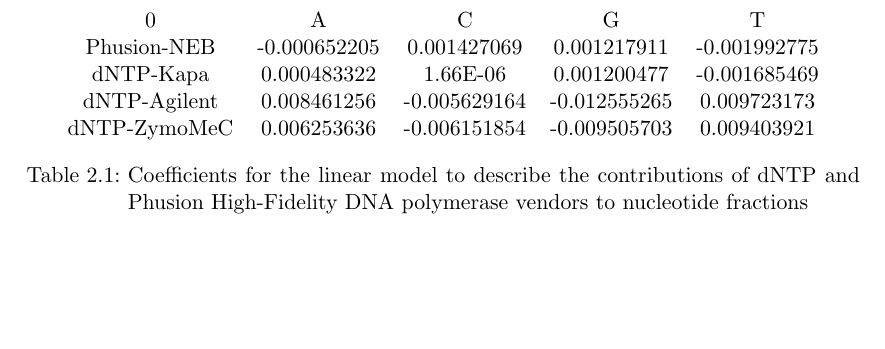
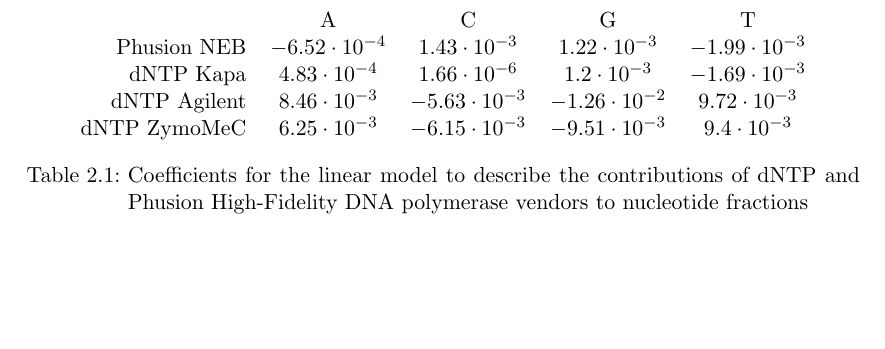
Before and after one commit to arinwongprommoon/selex2019, a LaTeX thesis (dissertation/dissertation.tex, which reads dissertation/linearmodel.csv): part of page 24 of 28, cut so that both start at the same text. Compiled offline with pdfLaTeX.

Commit message:
DISSERTATION: made numbers in table sci not; result figs done
at first i wanted to mess around with the settings in pgfplot to
make that happen. but then it misbehaved around the strings in the
csv file. then i discovered that manually making a new column is
much much much much easier

i also removed a column in the csv file to make this happen

a story can be told with the git log: i think it took more like 3
minutes to insert the table and... 1 hour to get the numbers to
display the way i want. this is latex for you

in other news i'm done with the figures in my results section,
spare the captions

```diff
--- a/dissertation/dissertation.tex
+++ b/dissertation/dissertation.tex
@@ -592,13 +601,33 @@
 
 \begin{table}[htpb]
   \centering
-  %\begin{tabular}{}
-  \pgfplotstabletypeset[col sep = comma, string type]{linearmodel.csv}
+  \begin{tabular}{r}
+     \\
+    Phusion NEB\\
+    dNTP Kapa\\
+    dNTP Agilent\\
+    dNTP ZymoMeC\\
+  \end{tabular}%
+  \pgfplotstabletypeset[
+  col sep = comma,
+  % display columns/0/.style={column name={}},
+  % display columns/1/.style={column name={}},
+  % display columns/2/.style={column name={}},
+  % display columns/3/.style={column name={}},
+  % display columns/4/.style={column name={}},
+  % /pgf/number format/precision=2,
+  % create on use/newcol/.style={
+  %   create col/set list={Phusion NEB,dNTP Kapa,dNTP Agilent,dNTP ZymoMeC}
+  % },
+  % columns=/newcol/.style={string type},
+  % columns={newcol,0,1}
+  ]{linearmodel.csv}
   %\end{tabular}
   \caption{Coefficients for the linear model to describe the contributions of dNTP and Phusion High-Fidelity DNA polymerase vendors to nucleotide fractions}
   \label{tab:linearmodel_coeffs}
 \end{table}
 
+% analyse the data and add how well the correlation is
 \begin{figure}[htpb]
   \centering
   \includegraphics[width=\textwidth]{linearmodel_plot}
--- a/dissertation/linearmodel.csv
+++ b/dissertation/linearmodel.csv
@@ -1 +0,0 @@
-,A,C,G,T
```
Also changed, not shown: dissertation/dissertation.tex (9 more changed lines), dissertation/linearmodel.csv (9 more changed lines).
